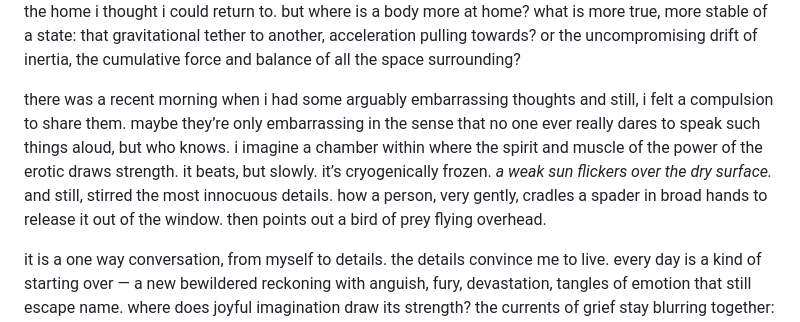
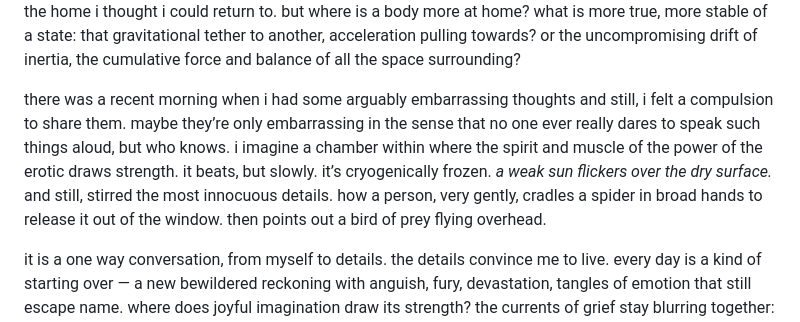
Before and after one commit to gardensongs/gardensongs.github.io, a Markdown page: writing/6_2_25.md, the part around the change. Drawn GitHub-style.

Commit message:
typo change

```diff
--- a/writing/6_2_25.md
+++ b/writing/6_2_25.md
@@ -4,7 +4,7 @@ i’d like to believe that i start every word without pretense.  but the truth i
 
 i am thinking of the last time that i was in here; amidst waves of unfolding life i was buoyed by a notion of stability that wasn’t fully real. i know i had fashioned it so sweetly in my mind. it was a tender palace built upon love and hope, in a world that hadn’t seemed so incomprehensibly frightening then.  i’m thinking of the home i thought i could return to.  but where is a body more at home? what is more true, more stable of a state: that gravitational tether to another, acceleration pulling towards? or the uncompromising drift of inertia, the cumulative force and balance of all the space surrounding?
 
-there was a recent morning when i had some arguably embarrassing thoughts and still, i felt a compulsion to share them.  maybe they’re only embarrassing in the sense that no one ever really dares to speak such things aloud, but who knows.  i imagine a chamber within where the spirit and muscle of the power of the erotic draws strength.  it beats, but slowly. it’s cryogenically frozen. <em>a weak sun flickers over the dry surface.</em>  and still, stirred the most innocuous details. how a person, very gently, cradles a spader in broad hands to release it out of the window. then points out a bird of prey flying overhead.
+there was a recent morning when i had some arguably embarrassing thoughts and still, i felt a compulsion to share them.  maybe they’re only embarrassing in the sense that no one ever really dares to speak such things aloud, but who knows.  i imagine a chamber within where the spirit and muscle of the power of the erotic draws strength.  it beats, but slowly. it’s cryogenically frozen. <em>a weak sun flickers over the dry surface.</em>  and still, stirred the most innocuous details. how a person, very gently, cradles a spider in broad hands to release it out of the window. then points out a bird of prey flying overhead.
 
 it is a one way conversation, from myself to details. the details convince me to live. every day is a kind of starting over — a new bewildered reckoning with anguish, fury, devastation, tangles of emotion that still escape name.  where does joyful imagination draw its strength? the currents of grief stay blurring together: charred corpses beneath my eyelids, children terrorized out of innocence, reporters rummaging through their ransacked family homes, the bleak absence of sound, the aching blue of distance. and my heart that by now has simply become a collection of shards, sediment deposited helplessly and liberally in the places or people that have touched me.
 
```
